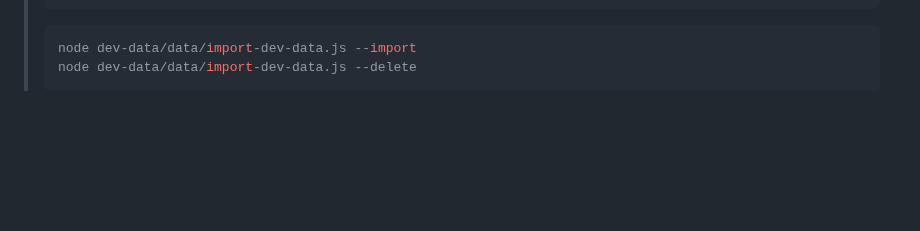
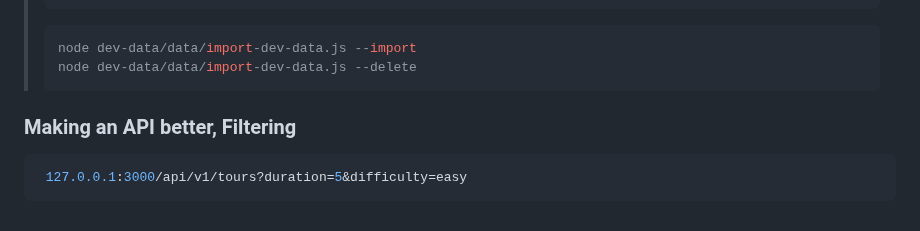
Before and after one commit to itsyuimorii/--TUTORIAL--DevOps-Beginners-to-Advanced-Decoding-DevOps-with-Projects, a Markdown page: 5-projects✨/README.md, the part around one of its changes. GitHub-like rendering; blank space fills up the shorter version.

````diff
--- a/5-projects✨/README.md
+++ b/5-projects✨/README.md
@@ -1573,3 +1573,9 @@ exports.deleteTour = async (req, res) => {
 > node dev-data/data/import-dev-data.js --import
 > node dev-data/data/import-dev-data.js --delete
 > ```
+
+### Making an API better, Filtering
+
+```js
+ 127.0.0.1:3000/api/v1/tours?duration=5&difficulty=easy
+```
````
Also changed, not shown: other parts of 5-projects✨/README.md (+33 -33 lines).
